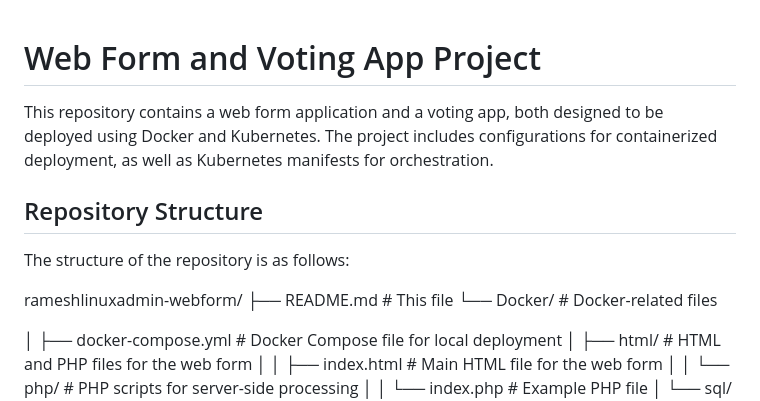
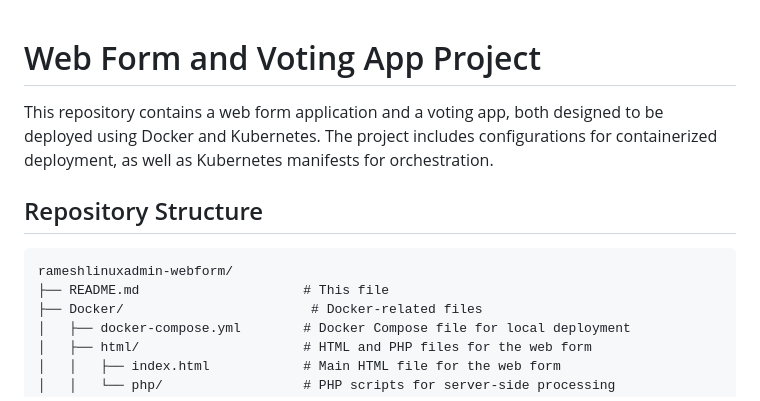
Before and after one commit to rameshlinuxadmin/webform, a Markdown page: README.md, the part around the change printed below. GitHub-like rendering.

````diff
--- a/README.md
+++ b/README.md
@@ -1,15 +1,14 @@
+
 # Web Form and Voting App Project
 
 This repository contains a web form application and a voting app, both designed to be deployed using Docker and Kubernetes. The project includes configurations for containerized deployment, as well as Kubernetes manifests for orchestration.
 
 ## Repository Structure
 
-The structure of the repository is as follows:
-
+```plaintext
 rameshlinuxadmin-webform/
 ├── README.md                     # This file
-└── Docker/                        # Docker-related files
-
+├── Docker/                        # Docker-related files
 │   ├── docker-compose.yml        # Docker Compose file for local deployment
 │   ├── html/                     # HTML and PHP files for the web form
 │   │   ├── index.html            # Main HTML file for the web form
````
Also changed, not shown: other parts of README.md (+70 -44 lines).
